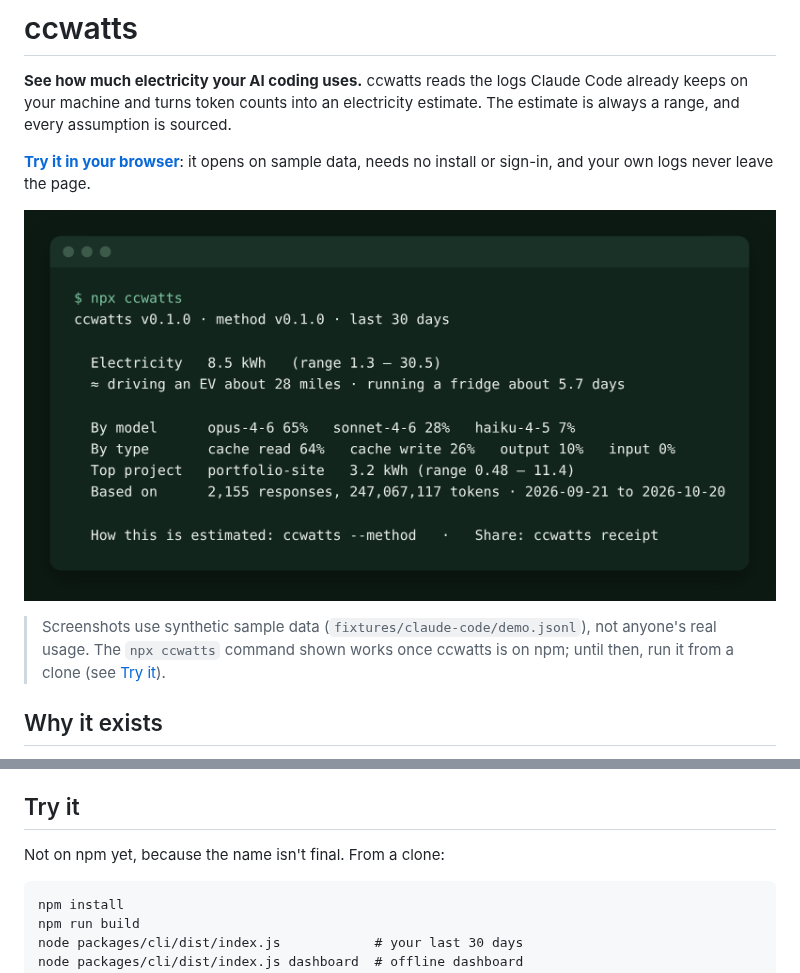
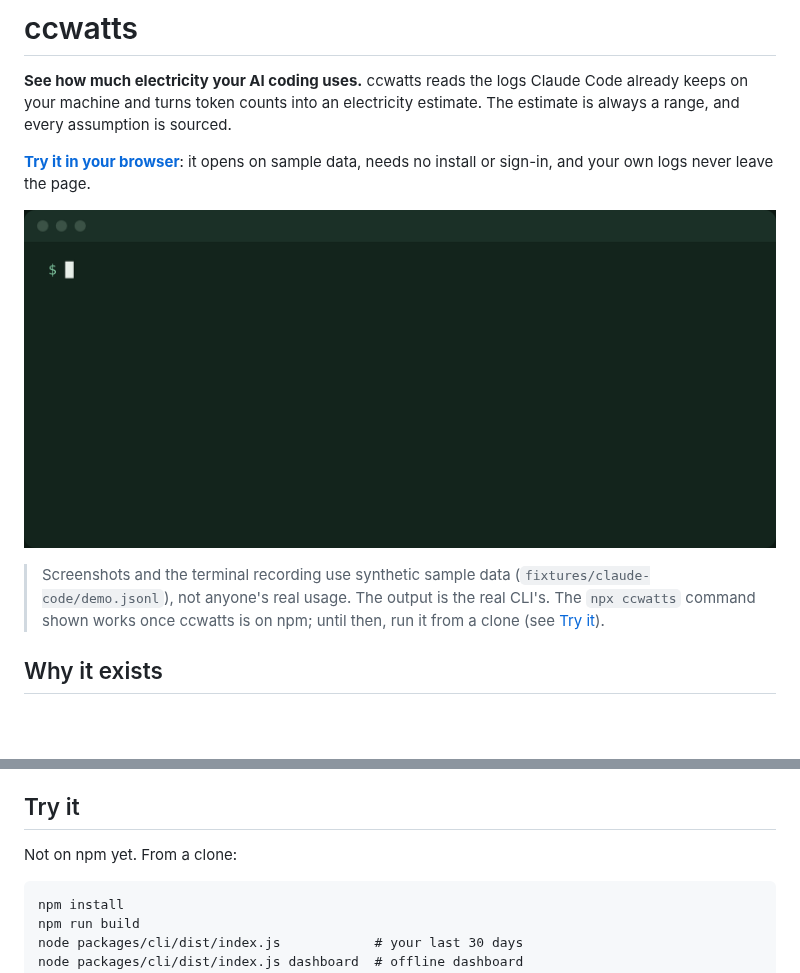
Before and after one commit to holroydchase-afk/ccwatts, a Markdown page: README.md, 2 parts joined by grey strips. Rendered like a GitHub page; pictures changed too: docs/images/cli-demo.gif (added), docs/images/cli-summary.png; blank space fills up the shorter version.

````diff
--- a/README.md
+++ b/README.md
@@ -4,9 +4,9 @@
 
 **[Try it in your browser](https://chaseholroyd.com/ccwatts/)**: it opens on sample data, needs no install or sign-in, and your own logs never leave the page.
 
-![ccwatts summary in the terminal](docs/images/cli-summary.png)
+![ccwatts running in a terminal on sample data: one command prints an electricity range, an everyday comparison and the split by model, token type and project](docs/images/cli-demo.gif)
 
-> Screenshots use synthetic sample data (`fixtures/claude-code/demo.jsonl`), not anyone's real usage. The `npx ccwatts` command shown works once ccwatts is on npm; until then, run it from a clone (see [Try it](#try-it)).
+> Screenshots and the terminal recording use synthetic sample data (`fixtures/claude-code/demo.jsonl`), not anyone's real usage. The output is the real CLI's. The `npx ccwatts` command shown works once ccwatts is on npm; until then, run it from a clone (see [Try it](#try-it)).
 
 ## Why it exists
 
@@ -47,7 +47,7 @@ Output tokens cost the most. Fresh input costs less, and **cache reads** (the ag
 
 ## Try it
 
-Not on npm yet, because the name isn't final. From a clone:
+Not on npm yet. From a clone:
 
 ```
 npm install
````
Also changed, not shown: HANDOFF.md (+3 -1 lines), 2 other files.
